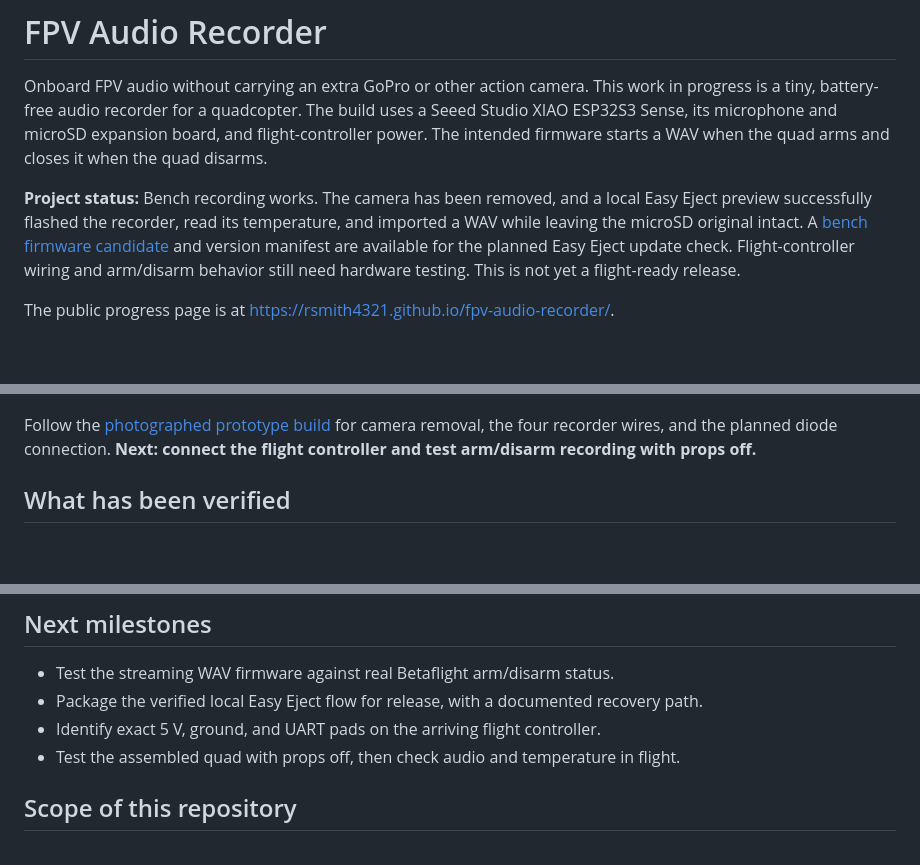
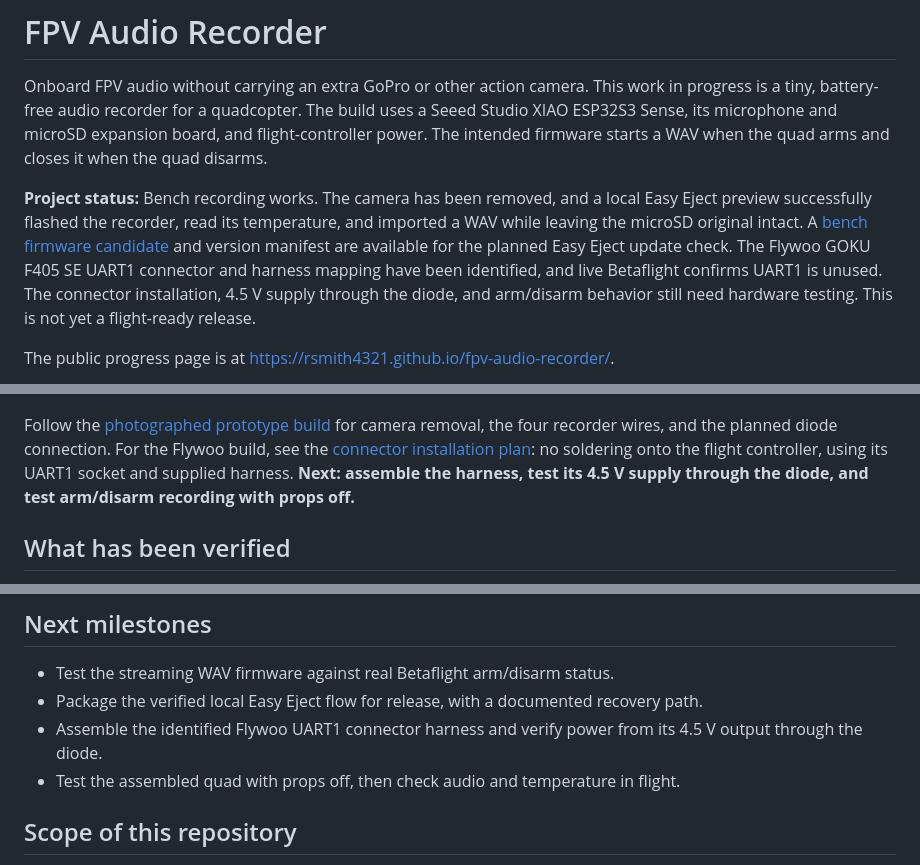
Before and after one commit to rsmith4321/fpv-audio-recorder, a Markdown page: README.md, 3 parts joined by grey strips. GitHub-like rendering; blank space fills up the shorter version.

Commit message:
Document Flywoo UART1 connector installation plan

```diff
--- a/README.md
+++ b/README.md
@@ -2,13 +2,13 @@
 
 Onboard FPV audio without carrying an extra GoPro or other action camera. This work in progress is a tiny, battery-free audio recorder for a quadcopter. The build uses a Seeed Studio XIAO ESP32S3 Sense, its microphone and microSD expansion board, and flight-controller power. The intended firmware starts a WAV when the quad arms and closes it when the quad disarms.
 
-**Project status:** Bench recording works. The camera has been removed, and a local Easy Eject preview successfully flashed the recorder, read its temperature, and imported a WAV while leaving the microSD original intact. A [bench firmware candidate](firmware/README.md) and version manifest are available for the planned Easy Eject update check. Flight-controller wiring and arm/disarm behavior still need hardware testing. This is not yet a flight-ready release.
+**Project status:** Bench recording works. The camera has been removed, and a local Easy Eject preview successfully flashed the recorder, read its temperature, and imported a WAV while leaving the microSD original intact. A [bench firmware candidate](firmware/README.md) and version manifest are available for the planned Easy Eject update check. The Flywoo GOKU F405 SE UART1 connector and harness mapping have been identified, and live Betaflight confirms UART1 is unused. The connector installation, 4.5 V supply through the diode, and arm/disarm behavior still need hardware testing. This is not yet a flight-ready release.
 
 The public progress page is at <https://rsmith4321.github.io/fpv-audio-recorder/>.
 
 ![Camera-free recorder prototype](images/06-audio-recorder-stack.jpg)
 
-Follow the [photographed prototype build](docs/build.md) for camera removal, the four recorder wires, and the planned diode connection. **Next: connect the flight controller and test arm/disarm recording with props off.**
+Follow the [photographed prototype build](docs/build.md) for camera removal, the four recorder wires, and the planned diode connection. For the Flywoo build, see the [connector installation plan](docs/flywoo-goku-f405-se.md): no soldering onto the flight controller, using its UART1 socket and supplied harness. **Next: assemble the harness, test its 4.5 V supply through the diode, and test arm/disarm recording with props off.**
 
 ## What has been verified
 
@@ -34,7 +34,7 @@ The microphone opening is on the exposed face of the Sense board beside the micr
 
 - Test the streaming WAV firmware against real Betaflight arm/disarm status.
 - Package the verified local Easy Eject flow for release, with a documented recovery path.
-- Identify exact 5 V, ground, and UART pads on the arriving flight controller.
+- Assemble the identified Flywoo UART1 connector harness and verify power from its 4.5 V output through the diode.
 - Test the assembled quad with props off, then check audio and temperature in flight.
 
 ## Scope of this repository
```
Also changed, not shown: docs/build.md (+3 -3 lines), docs/flywoo-goku-f405-se.md (added, +62 -0 lines), images/07-flywoo-uart1-harness.jpg (added), 1 other file.
